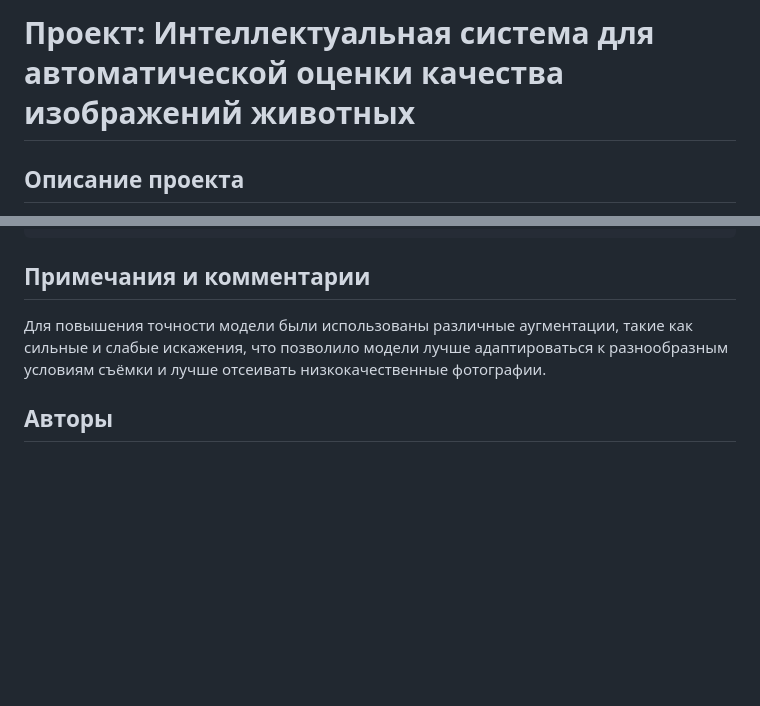
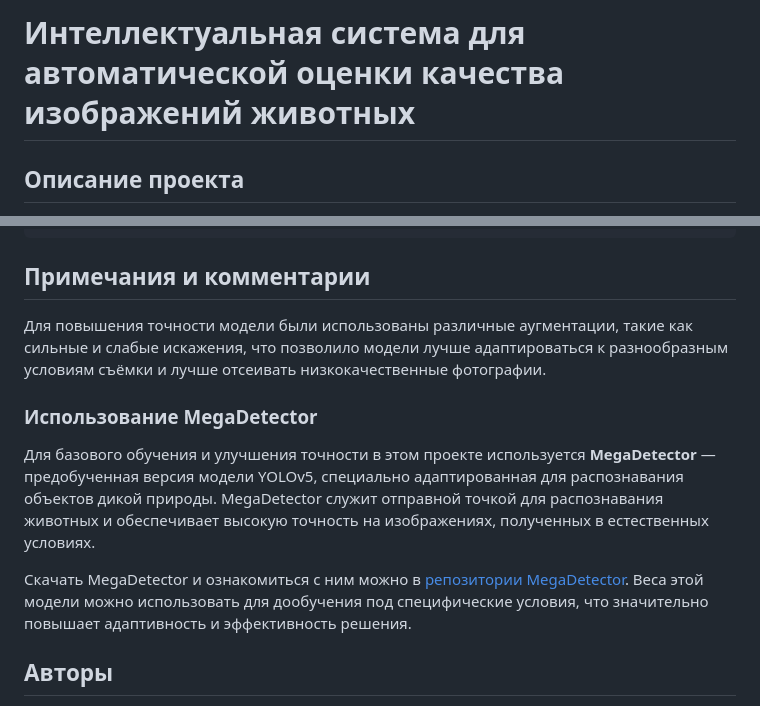
Before and after one commit to playerr0r/hackaton, a Markdown page: README.md, 2 parts joined by grey strips. Drawn GitHub-style; blank space fills up the shorter version.

```diff
--- a/README.md
+++ b/README.md
@@ -1,5 +1,5 @@
 
-# Проект: Интеллектуальная система для автоматической оценки качества изображений животных
+# Интеллектуальная система для автоматической оценки качества изображений животных
 
 ## Описание проекта
 Наше решение представляет собой интеллектуальную систему, разработанную с применением технологии компьютерного зрения, которая автоматически оценивает качество изображений животных. Этот проект создан для **Министерства природных ресурсов и экологии РФ** и ориентирован на обработку большого объема изображений, полученных с фотоловушек.
@@ -117,6 +117,12 @@ project/
 ## Примечания и комментарии
 Для повышения точности модели были использованы различные аугментации, такие как сильные и слабые искажения, что позволило модели лучше адаптироваться к разнообразным условиям съёмки и лучше отсеивать низкокачественные фотографии.
 
+### Использование MegaDetector
+
+Для базового обучения и улучшения точности в этом проекте используется **MegaDetector** — предобученная версия модели YOLOv5, специально адаптированная для распознавания объектов дикой природы. MegaDetector служит отправной точкой для распознавания животных и обеспечивает высокую точность на изображениях, полученных в естественных условиях.
+
+Скачать MegaDetector и ознакомиться с ним можно в [репозитории MegaDetector](https://github.com/microsoft/CameraTraps/blob/main/megadetector.md). Веса этой модели можно использовать для дообучения под специфические условия, что значительно повышает адаптивность и эффективность решения.
+
 ## Авторы
 - **Даниил Колчин** и **Авторханов Арби** - Разработка web-интерфейса.
 - **Шустров Василий** и **Сырых Екатерина** - Настройка и обучение моделей.
```
